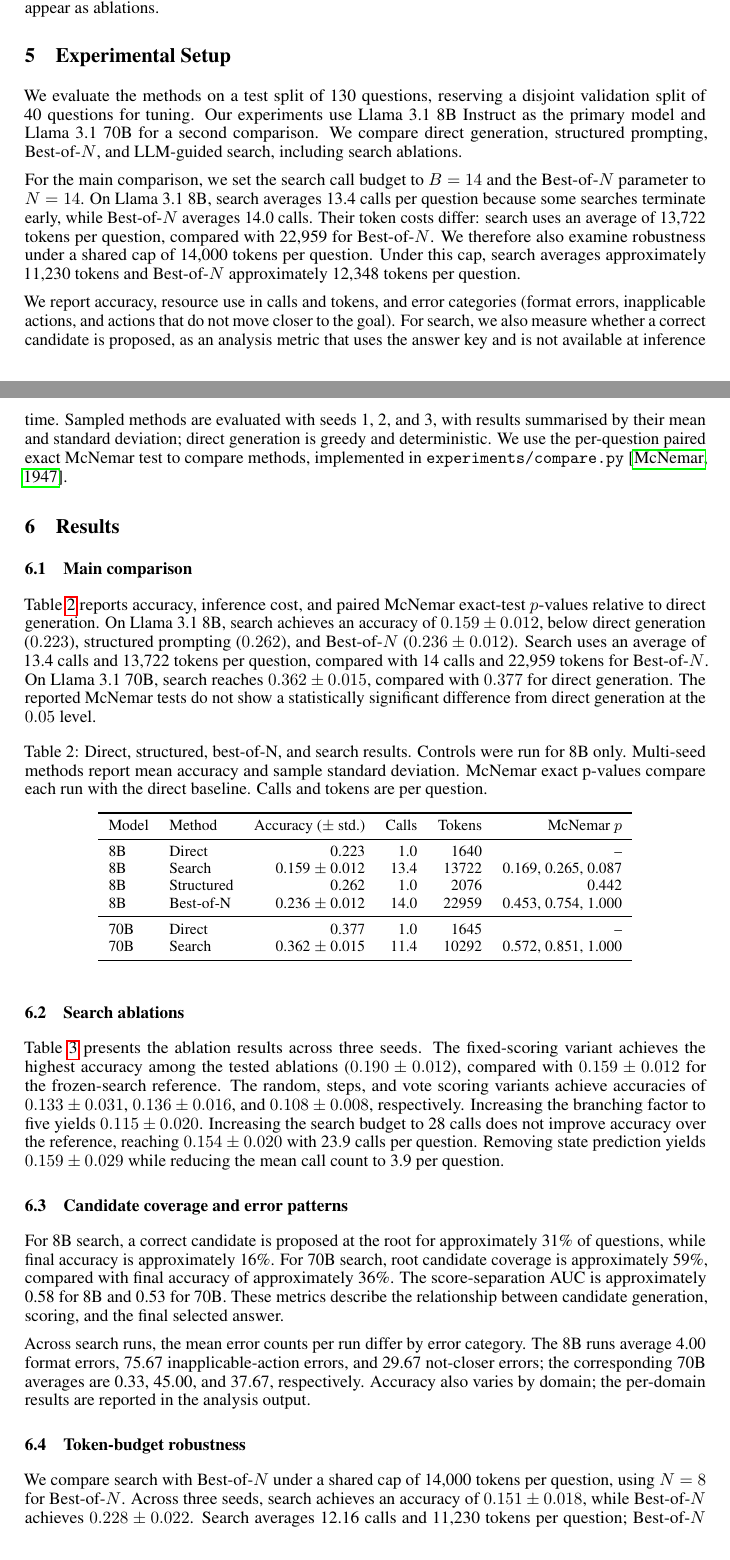
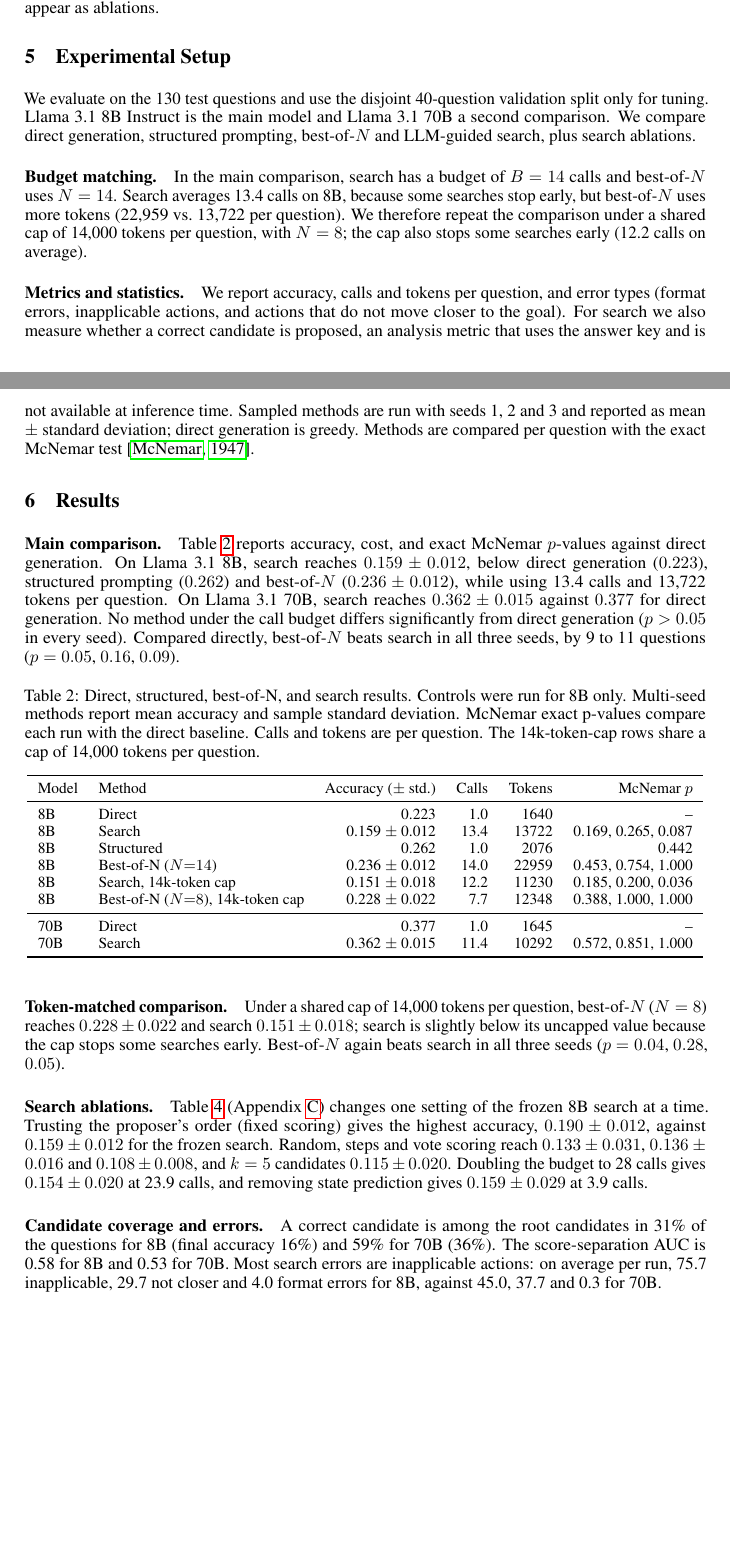
Before and after one commit to lynn60107070/aicc5102-acpbench-hard-search, a LaTeX paper (paper/main.tex, which reads paper/sections/05_experimental_setup.tex, paper/sections/06_results.tex, paper/tables/main_results.tex): two parts of pages 4 and 5 of 11, joined at a grey line, cut so that both start at the same text, the shorter picture padded with empty space. Compiled offline with pdfLaTeX.

Commit message:
Paper assembly: token-matched rows in the main table, results and setup fitted to the page limit
- analyze.py: main table gains the two 14k-token-cap rows (search, best-of-N N=8); only main_results.tex regenerated, existing numbers unchanged
- Results: adds best-of-N vs search per seed under both budgets; the 'no significant difference from direct' claim limited to the call-budget rows (capped search seed 3 is p = 0.036); per-domain reference removed
- Setup tightened; explains why the token-capped search makes fewer calls
- Ablation table moved to a new appendix; one sentence on the token-matched result in Discussion
- UTF-8 BOMs removed; main text now ends on page 6

```diff
--- a/paper/sections/05_experimental_setup.tex
+++ b/paper/sections/05_experimental_setup.tex
@@ -11,8 +11,20 @@
 \section{Experimental Setup}
 \label{sec:setup}
 
-We evaluate the methods on a test split of 130 questions, reserving a disjoint validation split of 40 questions for tuning. Our experiments use Llama~3.1~8B Instruct as the primary model and Llama~3.1~70B for a second comparison. We compare direct generation, structured prompting, Best-of-$N$, and LLM-guided search, including search ablations.
+We evaluate on the 130 test questions and use the disjoint 40-question validation split only for
+tuning. Llama~3.1~8B Instruct is the main model and Llama~3.1~70B a second comparison. We compare
+direct generation, structured prompting, best-of-$N$ and LLM-guided search, plus search ablations.
 
-For the main comparison, we set the search call budget to $B=14$ and the Best-of-$N$ parameter to $N=14$. On Llama~3.1~8B, search averages 13.4 calls per question because some searches terminate early, while Best-of-$N$ averages 14.0 calls. Their token costs differ: search uses an average of 13,722 tokens per question, compared with 22,959 for Best-of-$N$. We therefore also examine robustness under a shared cap of 14,000 tokens per question. Under this cap, search averages approximately 11,230 tokens and Best-of-$N$ approximately 12,348 tokens per question.
+\paragraph{Budget matching.}
+In the main comparison, search has a budget of $B=14$ calls and best-of-$N$ uses $N=14$. Search
+averages 13.4 calls on 8B, because some searches stop early, but best-of-$N$ uses more tokens
+(22,959 vs.\ 13,722 per question). We therefore repeat the comparison under a shared cap of 14,000
+tokens per question, with $N=8$; the cap also stops some searches early (12.2 calls on average).
 
-We report accuracy, resource use in calls and tokens, and error categories (format errors, inapplicable actions, and actions that do not move closer to the goal). For search, we also measure whether a correct candidate is proposed, as an analysis metric that uses the answer key and is not available at inference time. Sampled methods are evaluated with seeds 1, 2, and 3, with results summarised by their mean and standard deviation; direct generation is greedy and deterministic. We use the per-question paired exact McNemar test to compare methods, implemented in \texttt{experiments/compare.py} \citep{mcnemar1947}.
+\paragraph{Metrics and statistics.}
+We report accuracy, calls and tokens per question, and error types (format errors, inapplicable
+actions, and actions that do not move closer to the goal). For search we also measure whether a
+correct candidate is proposed, an analysis metric that uses the answer key and is not available
+at inference time. Sampled methods are run with seeds 1, 2 and 3 and reported as mean $\pm$
+standard deviation; direct generation is greedy. Methods are compared per question with the exact
+McNemar test~\citep{mcnemar1947}.
--- a/paper/sections/06_results.tex
+++ b/paper/sections/06_results.tex
@@ -1,22 +1,34 @@
-% OWNER: Aisha (A8). Target: ~1.25 pages.
-% Tables are generated by experiments/analyze.py.
+% OWNER: Aisha (A8). Target: ~1 page.
+% Tables are generated by experiments/analyze.py. State facts only; interpretation goes in Discussion.
 \section{Results}
 \label{sec:results}
 
-\subsection{Main comparison}
-Table~\ref{tab:main-results} reports accuracy, inference cost, and paired McNemar exact-test $p$-values relative to direct generation. On Llama~3.1~8B, search achieves an accuracy of $0.159 \pm 0.012$, below direct generation ($0.223$), structured prompting ($0.262$), and Best-of-$N$ ($0.236 \pm 0.012$). Search uses an average of 13.4 calls and 13,722 tokens per question, compared with 14 calls and 22,959 tokens for Best-of-$N$. On Llama~3.1~70B, search reaches $0.362 \pm 0.015$, compared with $0.377$ for direct generation. The reported McNemar tests do not show a statistically significant difference from direct generation at the $0.05$ level.
+\paragraph{Main comparison.}
+Table~\ref{tab:main-results} reports accuracy, cost, and exact McNemar $p$-values against direct
+generation. On Llama~3.1~8B, search reaches $0.159 \pm 0.012$, below direct generation ($0.223$),
+structured prompting ($0.262$) and best-of-$N$ ($0.236 \pm 0.012$), while using 13.4 calls and
+13,722 tokens per question. On Llama~3.1~70B, search reaches $0.362 \pm 0.015$ against $0.377$ for
+direct generation. No method under the call budget differs significantly from direct generation
+($p > 0.05$ in every seed). Compared directly, best-of-$N$ beats search in all three seeds, by 9 to
+11 questions ($p = 0.05$, $0.16$, $0.09$).
 
 \input{tables/main_results}
 
-\subsection{Search ablations}
-Table~\ref{tab:ablations} presents the ablation results across three seeds. The fixed-scoring variant achieves the highest accuracy among the tested ablations ($0.190 \pm 0.012$), compared with $0.159 \pm 0.012$ for the frozen-search reference. The random, steps, and vote scoring variants achieve accuracies of $0.133 \pm 0.031$, $0.136 \pm 0.016$, and $0.108 \pm 0.008$, respectively. Increasing the branching factor to five yields $0.115 \pm 0.020$. Increasing the search budget to 28 calls does not improve accuracy over the reference, reaching $0.154 \pm 0.020$ with 23.9 calls per question. Removing state prediction yields $0.159 \pm 0.029$ while reducing the mean call count to 3.9 per question.
+\paragraph{Token-matched comparison.}
+Under a shared cap of 14,000 tokens per question, best-of-$N$ ($N=8$) reaches $0.228 \pm 0.022$
+and search $0.151 \pm 0.018$; search is slightly below its uncapped value because the cap stops some
+searches early. Best-of-$N$ again beats search in all three seeds ($p = 0.04$, $0.28$, $0.05$).
 
-\input{tables/ablations}
+\paragraph{Search ablations.}
+Table~\ref{tab:ablations} (Appendix~\ref{app:ablations}) changes one setting of the frozen 8B search
+at a time. Trusting the proposer's order (fixed scoring) gives the highest accuracy,
+$0.190 \pm 0.012$, against $0.159 \pm 0.012$ for the frozen search. Random, steps and vote scoring
+reach $0.133 \pm 0.031$, $0.136 \pm 0.016$ and $0.108 \pm 0.008$, and $k=5$ candidates
+$0.115 \pm 0.020$. Doubling the budget to 28 calls gives $0.154 \pm 0.020$ at 23.9 calls, and
+removing state prediction gives $0.159 \pm 0.029$ at 3.9 calls.
 
-\subsection{Candidate coverage and error patterns}
-For 8B search, a correct candidate is proposed at the root for approximately 31\% of questions, while final accuracy is approximately 16\%. For 70B search, root candidate coverage is approximately 59\%, compared with final accuracy of approximately 36\%. The score-separation AUC is approximately 0.58 for 8B and 0.53 for 70B. These metrics describe the relationship between candidate generation, scoring, and the final selected answer.
-
-Across search runs, the mean error counts per run differ by error category. The 8B runs average 4.00 format errors, 75.67 inapplicable-action errors, and 29.67 not-closer errors; the corresponding 70B averages are 0.33, 45.00, and 37.67, respectively. Accuracy also varies by domain; the per-domain results are reported in the analysis output.
-
-\subsection{Token-budget robustness}
-We compare search with Best-of-$N$ under a shared cap of 14,000 tokens per question, using $N=8$ for Best-of-$N$. Across three seeds, search achieves an accuracy of $0.151 \pm 0.018$, while Best-of-$N$ achieves $0.228 \pm 0.022$. Search averages 12.16 calls and 11,230 tokens per question; Best-of-$N$ averages 7.72 calls and 12,348 tokens. Although both methods share the same token cap, their actual token consumption differs.
+\paragraph{Candidate coverage and errors.}
+A correct candidate is among the root candidates in 31\% of the questions for 8B (final accuracy
+16\%) and 59\% for 70B (36\%). The score-separation AUC is 0.58 for 8B and 0.53 for 70B. Most
+search errors are inapplicable actions: on average per run, 75.7 inapplicable, 29.7 not closer and
+4.0 format errors for 8B, against 45.0, 37.7 and 0.3 for 70B.
--- a/paper/tables/main_results.tex
+++ b/paper/tables/main_results.tex
@@ -1,7 +1,7 @@
 \begin{table}[ht]
 \centering
 \small
-\caption{Direct, structured, best-of-N, and search results. Controls were run for 8B only. Multi-seed methods report mean accuracy and sample standard deviation. McNemar exact p-values compare each run with the direct baseline. Calls and tokens are per question.}
+\caption{Direct, structured, best-of-N, and search results. Controls were run for 8B only. Multi-seed methods report mean accuracy and sample standard deviation. McNemar exact p-values compare each run with the direct baseline. Calls and tokens are per question. The 14k-token-cap rows share a cap of 14,000 tokens per question.}
 \label{tab:main-results}
 \begin{tabular}{llrrrr}
 \toprule
@@ -10,7 +10,9 @@ Model & Method & Accuracy ($\pm$ std.) & Calls & Tokens & McNemar $p$ \\
 8B & Direct & 0.223 & 1.0 & 1640 & -- \\
 8B & Search & 0.159 $\pm$ 0.012 & 13.4 & 13722 & 0.169, 0.265, 0.087 \\
 8B & Structured & 0.262 & 1.0 & 2076 & 0.442 \\
-8B & Best-of-N & 0.236 $\pm$ 0.012 & 14.0 & 22959 & 0.453, 0.754, 1.000 \\
+8B & Best-of-N ($N{=}14$) & 0.236 $\pm$ 0.012 & 14.0 & 22959 & 0.453, 0.754, 1.000 \\
+8B & Search, 14k-token cap & 0.151 $\pm$ 0.018 & 12.2 & 11230 & 0.185, 0.200, 0.036 \\
+8B & Best-of-N ($N{=}8$), 14k-token cap & 0.228 $\pm$ 0.022 & 7.7 & 12348 & 0.388, 1.000, 1.000 \\
 \midrule
 70B & Direct & 0.377 & 1.0 & 1645 & -- \\
 70B & Search & 0.362 $\pm$ 0.015 & 11.4 & 10292 & 0.572, 0.851, 1.000 \\
```
Also changed, not shown: paper/main.tex (+1 -0 lines), paper/sections/07_discussion.tex (+1 -1 lines), paper/sections/B2_ablations.tex (added, +5 -0 lines), results/analysis/error_table.tex (line endings or trailing spaces), paper/sections/05_experimental_setup.tex (2 more changed lines), 1 other file.
